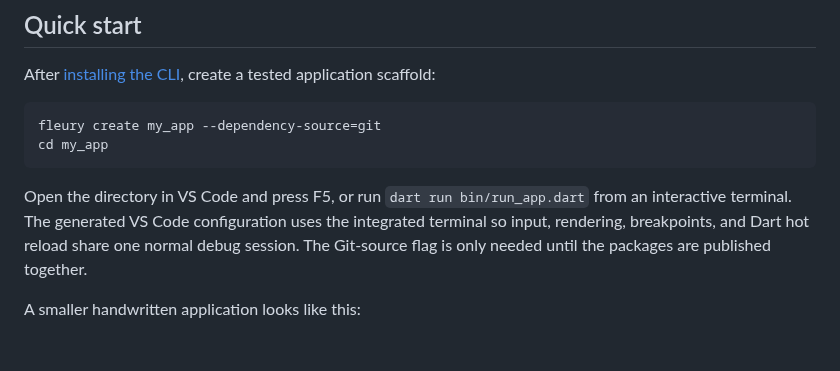
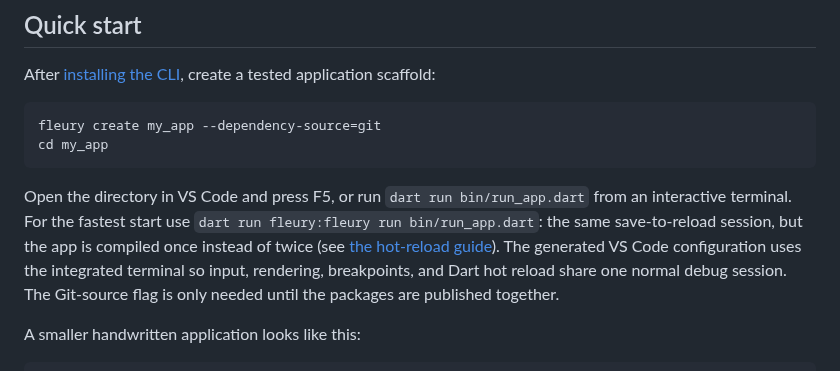
Before and after one commit to danReynolds/fleury, a Markdown page: packages/fleury/README.md, the part around the change. Drawn GitHub-style; blank space fills up the shorter version.

Commit message:
docs: fleury run in the hot-reload guide and README
Co-Authored-By: Claude Fable 5.1 <noreply@anthropic.com>

````diff
--- a/packages/fleury/README.md
+++ b/packages/fleury/README.md
@@ -20,7 +20,11 @@ cd my_app
 ```
 
 Open the directory in VS Code and press F5, or run
-`dart run bin/run_app.dart` from an interactive terminal. The generated VS Code
+`dart run bin/run_app.dart` from an interactive terminal. For the fastest start
+use `dart run fleury:fleury run bin/run_app.dart`: the same save-to-reload
+session, but the app is compiled once instead of twice (see
+[the hot-reload guide](https://github.com/danReynolds/fleury/blob/main/packages/fleury/doc/hot_reload.md)).
+The generated VS Code
 configuration uses the integrated terminal so input, rendering, breakpoints,
 and Dart hot reload share one normal debug session. The Git-source flag is only
 needed until the packages are published together.
````
Also changed, not shown: 1 other file.
